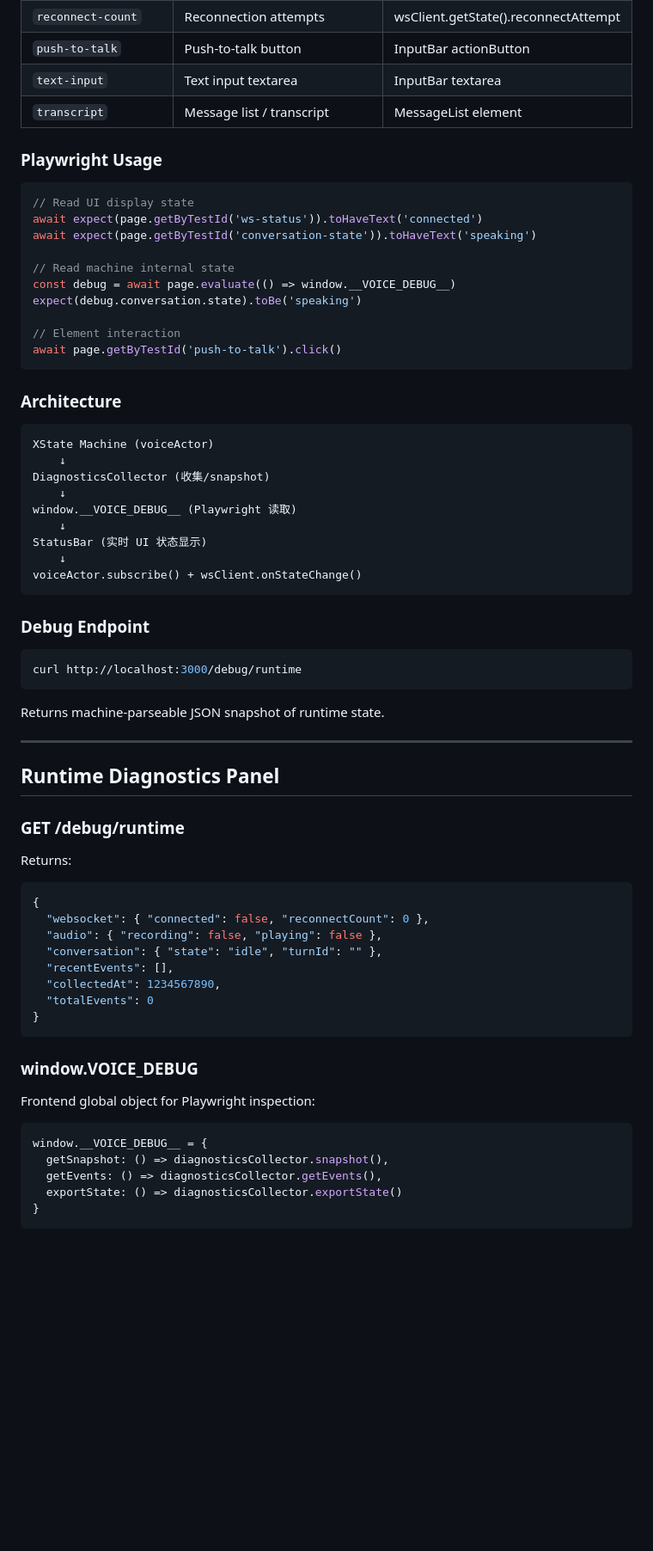
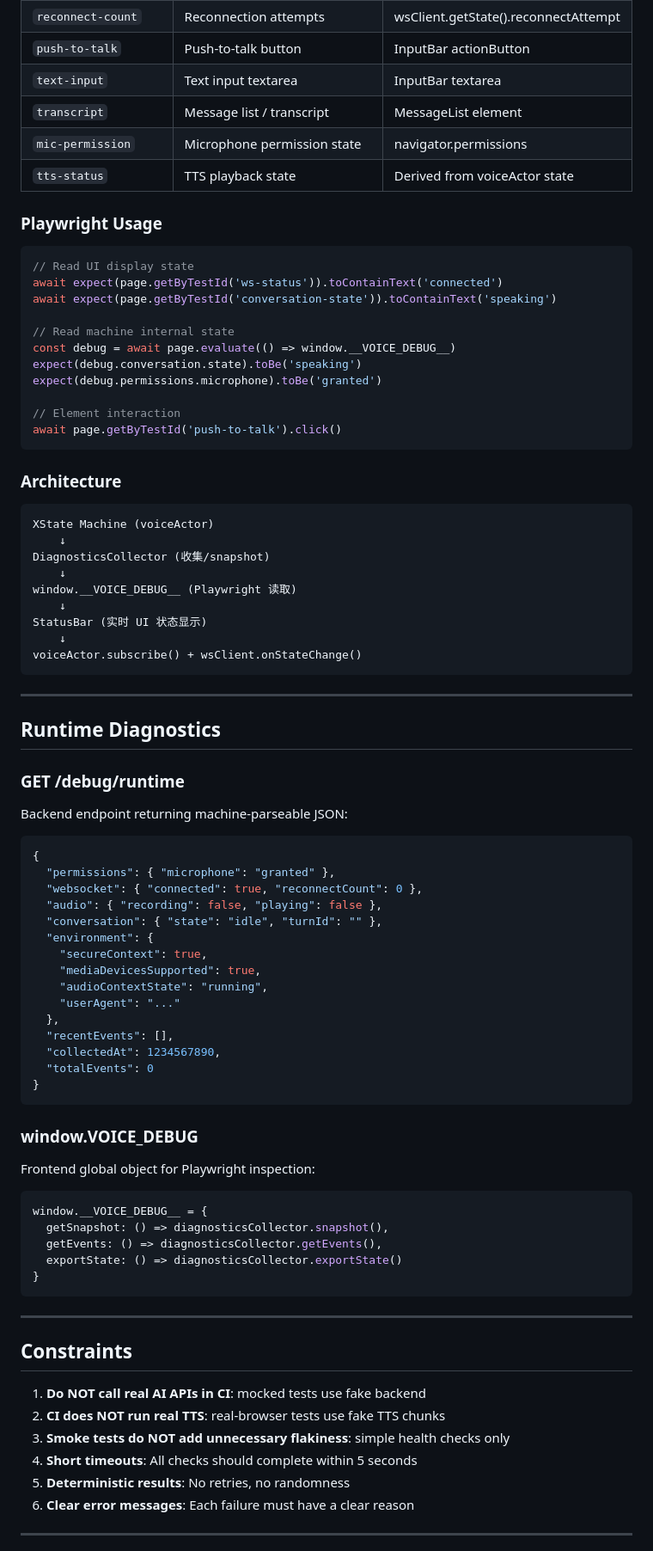
Before and after one commit to cuijian-coder/livekit-voice, a Markdown page: self-healing/README.md, the part around one of its changes. Shown at 86% size. GitHub-like rendering; blank space fills up the shorter version.

````diff
--- a/self-healing/README.md
+++ b/self-healing/README.md
@@ -190,17 +161,20 @@ All critical UI elements have stable `data-testid` attributes for Playwright tes
 | `push-to-talk` | Push-to-talk button | InputBar actionButton |
 | `text-input` | Text input textarea | InputBar textarea |
 | `transcript` | Message list / transcript | MessageList element |
+| `mic-permission` | Microphone permission state | navigator.permissions |
+| `tts-status` | TTS playback state | Derived from voiceActor state |
 
 ### Playwright Usage
 
 ```typescript
 // Read UI display state
-await expect(page.getByTestId('ws-status')).toHaveText('connected')
-await expect(page.getByTestId('conversation-state')).toHaveText('speaking')
+await expect(page.getByTestId('ws-status')).toContainText('connected')
+await expect(page.getByTestId('conversation-state')).toContainText('speaking')
 
 // Read machine internal state
 const debug = await page.evaluate(() => window.__VOICE_DEBUG__)
 expect(debug.conversation.state).toBe('speaking')
+expect(debug.permissions.microphone).toBe('granted')
 
 // Element interaction
 await page.getByTestId('push-to-talk').click()
@@ -220,27 +194,26 @@ StatusBar (实时 UI 状态显示)
 voiceActor.subscribe() + wsClient.onStateChange()
 ```
 
-### Debug Endpoint
-
-```bash
-curl http://localhost:3000/debug/runtime
-```
-
-Returns machine-parseable JSON snapshot of runtime state.
-
 ---
 
-## Runtime Diagnostics Panel
+## Runtime Diagnostics
 
 ### GET /debug/runtime
 
-Returns:
+Backend endpoint returning machine-parseable JSON:
 
 ```json
 {
-  "websocket": { "connected": false, "reconnectCount": 0 },
+  "permissions": { "microphone": "granted" },
+  "websocket": { "connected": true, "reconnectCount": 0 },
   "audio": { "recording": false, "playing": false },
   "conversation": { "state": "idle", "turnId": "" },
+  "environment": {
+    "secureContext": true,
+    "mediaDevicesSupported": true,
+    "audioContextState": "running",
+    "userAgent": "..."
+  },
   "recentEvents": [],
   "collectedAt": 1234567890,
   "totalEvents": 0
@@ -258,3 +231,17 @@ window.__VOICE_DEBUG__ = {
   exportState: () => diagnosticsCollector.exportState()
 }
 ```
+
+---
+
+## Constraints
+
+1. **Do NOT call real AI APIs in CI**: mocked tests use fake backend
+2. **CI does NOT run real TTS**: real-browser tests use fake TTS chunks
+3. **Smoke tests do NOT add unnecessary flakiness**: simple health checks only
+4. **Short timeouts**: All checks should complete within 5 seconds
+5. **Deterministic results**: No retries, no randomness
+6. **Clear error messages**: Each failure must have a clear reason
+
+---
+
````
Also changed, not shown: other parts of self-healing/README.md (+105 -104 lines), 1 other file.
